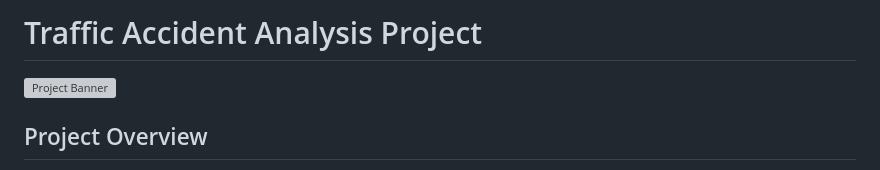
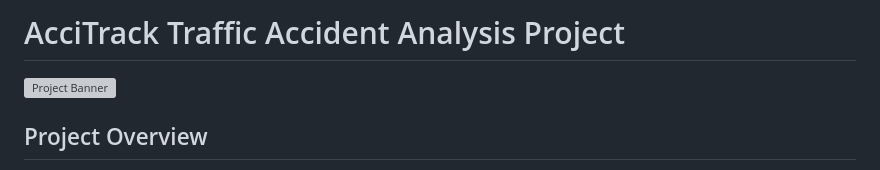
Before and after one commit to vikramdatthb/AcciTrack, a Markdown page: README.md, the part around the change. Drawn GitHub-style; grey boxes are pictures that could not be loaded.

```diff
--- a/README.md
+++ b/README.md
@@ -1,4 +1,4 @@
-# Traffic Accident Analysis Project
+# AcciTrack Traffic Accident Analysis Project
 
 ![Project Banner](https://raw.githubusercontent.com/vikramdatthb/AcciTrack/refs/heads/main/images/screenshot_3_18_2025_3-15-30%20AM.png)
 
```
